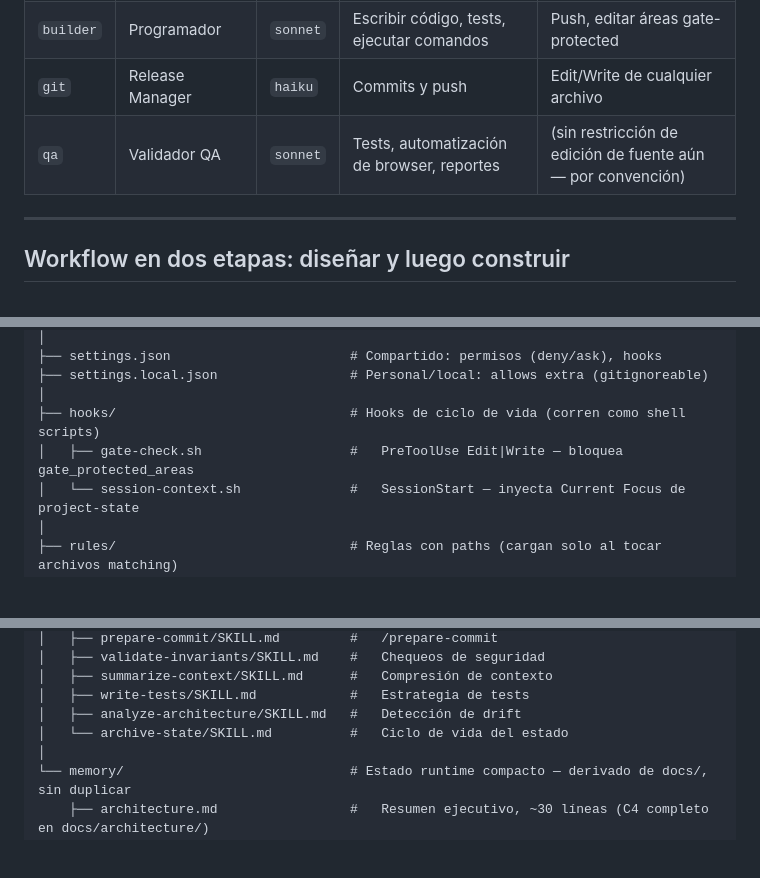
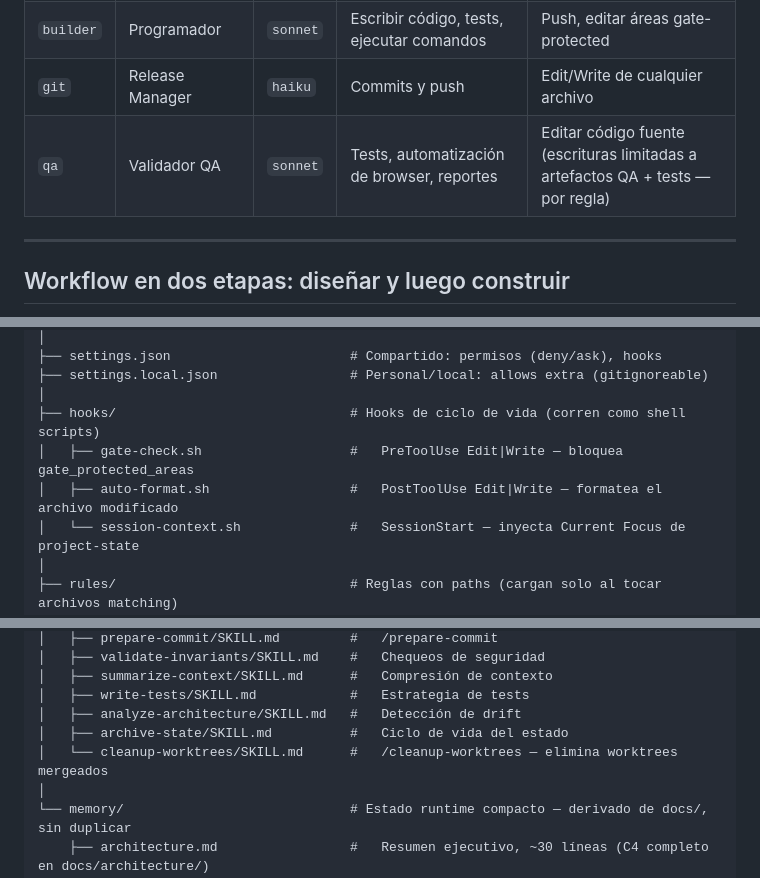
Before and after one commit to lvergro/claude_code_orquesta, a Markdown page: README_ES.md, 3 parts joined by grey strips. GitHub-like rendering; blank space fills up the shorter version.

Commit message:
docs: sync READMEs — auto-format hook, /cleanup-worktrees, qa agent write scope
Co-Authored-By: Claude Fable 5 <noreply@anthropic.com>

```diff
--- a/README_ES.md
+++ b/README_ES.md
@@ -19,7 +19,7 @@ Cuatro subagentes con acceso a herramientas **enforced** (mediante `tools` / `di
 | `planner` | Arquitecto + Investigador | `opus` | Leer, analizar, diseñar, escribir en memory/ y docs/ | Bash, código, commits |
 | `builder` | Programador | `sonnet` | Escribir código, tests, ejecutar comandos | Push, editar áreas gate-protected |
 | `git` | Release Manager | `haiku` | Commits y push | Edit/Write de cualquier archivo |
-| `qa` | Validador QA | `sonnet` | Tests, automatización de browser, reportes | (sin restricción de edición de fuente aún — por convención) |
+| `qa` | Validador QA | `sonnet` | Tests, automatización de browser, reportes | Editar código fuente (escrituras limitadas a artefactos QA + tests — por regla) |
 
 ---
 
@@ -104,6 +104,7 @@ PHASE 6 → Cleanup (archivar estado)
 │
 ├── hooks/                              # Hooks de ciclo de vida (corren como shell scripts)
 │   ├── gate-check.sh                   #   PreToolUse Edit|Write — bloquea gate_protected_areas
+│   ├── auto-format.sh                  #   PostToolUse Edit|Write — formatea el archivo modificado
 │   └── session-context.sh              #   SessionStart — inyecta Current Focus de project-state
 │
 ├── rules/                              # Reglas con paths (cargan solo al tocar archivos matching)
@@ -137,7 +138,8 @@ PHASE 6 → Cleanup (archivar estado)
 │   ├── summarize-context/SKILL.md      #   Compresión de contexto
 │   ├── write-tests/SKILL.md            #   Estrategia de tests
 │   ├── analyze-architecture/SKILL.md   #   Detección de drift
-│   └── archive-state/SKILL.md          #   Ciclo de vida del estado
+│   ├── archive-state/SKILL.md          #   Ciclo de vida del estado
+│   └── cleanup-worktrees/SKILL.md      #   /cleanup-worktrees — elimina worktrees mergeados
 │
 └── memory/                             # Estado runtime compacto — derivado de docs/, sin duplicar
     ├── architecture.md                 #   Resumen ejecutivo, ~30 líneas (C4 completo en docs/architecture/)
```
Also changed, not shown: other parts of README_ES.md (+1 -0 lines), README.md (+5 -2 lines).
